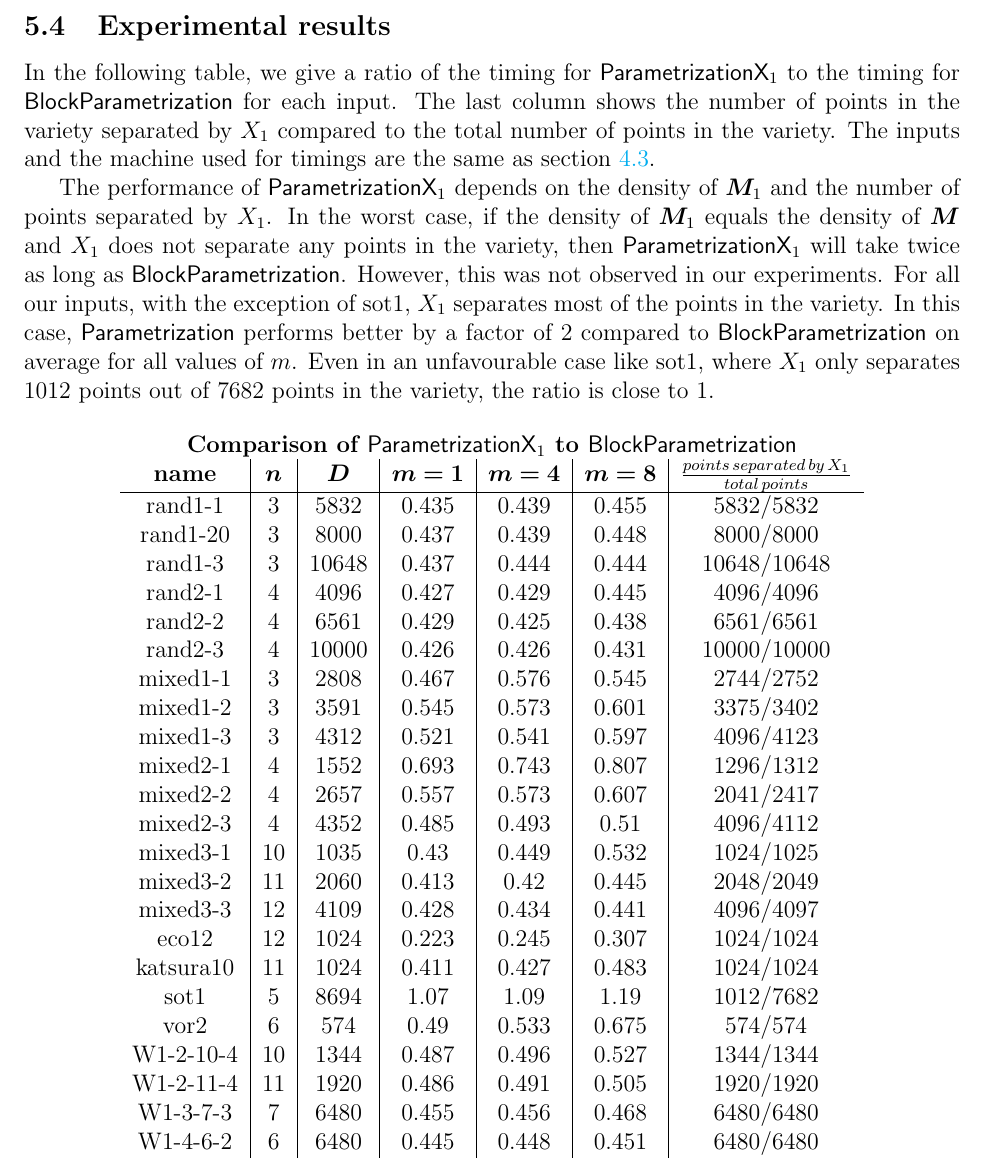
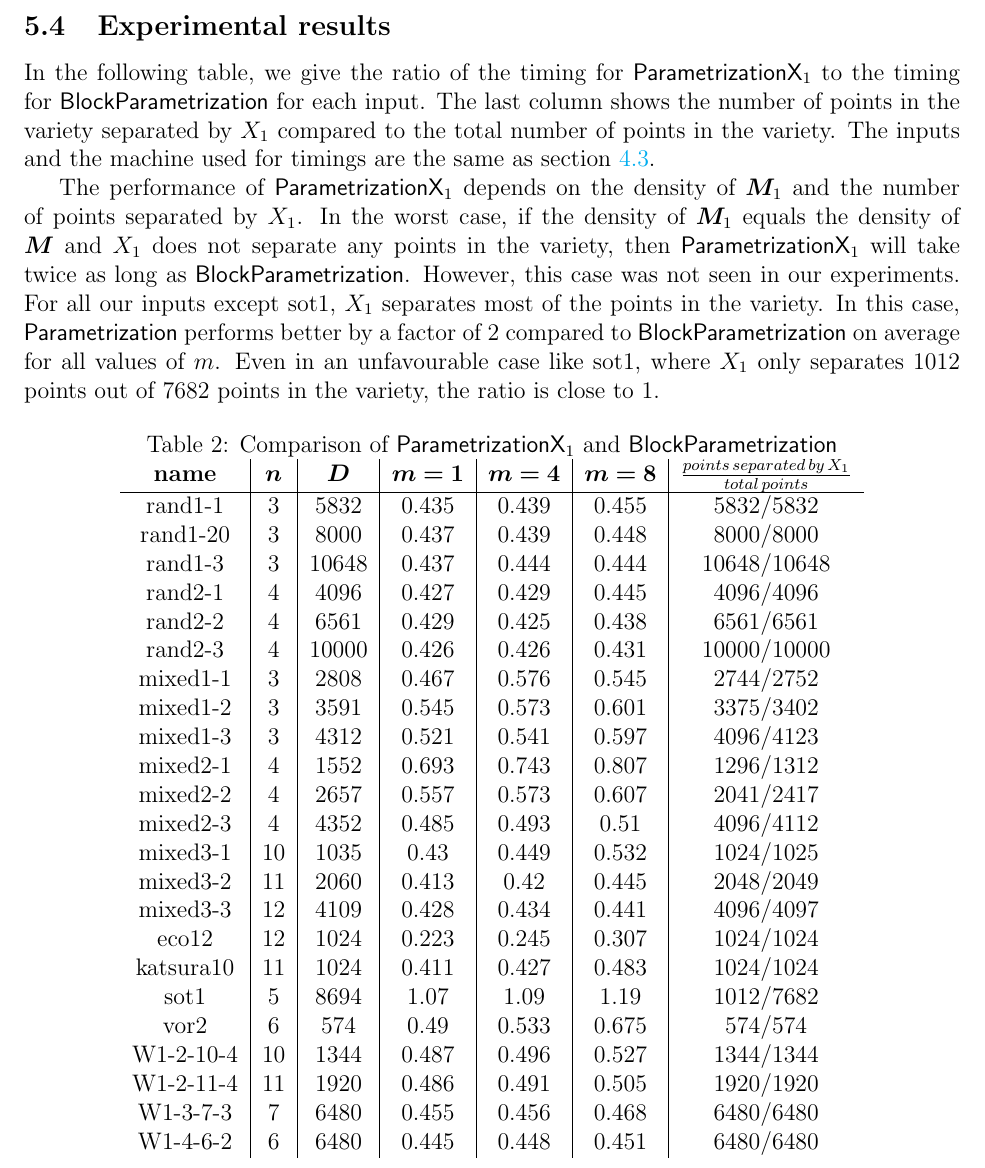
Before and after one commit to ke456/block-sparse-FGLM, a LaTeX thesis (thesis/thesis.tex): part of page 35 of 38, cut so that both start at the same text. Compiled offline with pdfLaTeX.

Commit message:
fixed some wording for ex5

```diff
--- a/thesis/thesis.tex
+++ b/thesis/thesis.tex
@@ -2581,25 +2581,28 @@ polynomial.
 %%%%%%%%%%%%%%%%%%%%%%%%%%%%%%%%%%%%%%%%%%%%%%%%%%%%%%%%%%%%
 
 \subsection{Experimental results}
-In the following table, we give a ratio of the timing for $\mathsf{ParametrizationX}_1$
+In the following table, we give the ratio of the timing for $\mathsf{ParametrizationX}_1$
 to the timing for $\mainalgoname$ for each input. The last column
 shows the number of points in the variety separated by $X_1$ compared to the
 total number of points in the variety.
 The inputs and the machine used for timings are the same as section \ref{section:ex}.
 
 The performance of $\mathsf{ParametrizationX}_1$ depends on the density of $\mM_1$
-and the number of points separated by $X_1$. In the worst case, if the density
+and the number of points separated by $X_1$.
+In the worst case, if the density
 of $\mM_1$ equals the density of $\mM$ and $X_1$ does not separate any points in
 the variety, then $\mathsf{ParametrizationX}_1$ will take twice as long as
-$\mainalgoname$. However, this was not observed in our experiments.
-For all our inputs, with the exception of sot1, $X_1$ separates most of the points in
-the variety. In this case, $\mathsf{Parametrization}$ performs better by
-a factor of 2 compared to $\mainalgoname$ on average for all values of $m$. Even in
-an unfavourable case like sot1, where $X_1$ only separates $1012$ points out of
+$\mainalgoname$. However, this case was not seen in our experiments.
+For all our inputs except sot1,
+$X_1$ separates most of the points in the variety.
+In this case, $\mathsf{Parametrization}$ performs better by
+a factor of 2 compared to $\mainalgoname$ on average for all values of $m$.
+Even in an unfavourable case like sot1, where $X_1$ only separates $1012$ points out of
 $7682$ points in the variety, the ratio is close to 1.
 
+
 \begin{center}
-\textbf{Comparison of $\mathsf{ParametrizationX}_1$ to $\mainalgoname$}
+Table 2: Comparison of $\mathsf{ParametrizationX}_1$ and $\mainalgoname$
 \begin{tabular}{c|c|c|c|c|c|c}
 \textbf{name}& $\bm{n}$ & $\bm{D}$ & $\bm{m = 1}$ & $\bm{m = 4}$ & $\bm{m = 8}$&$\frac{points\,separated\,by\,X_1}{total\,points}$\\
 \hline
```
